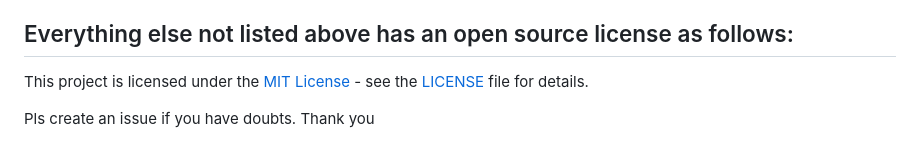
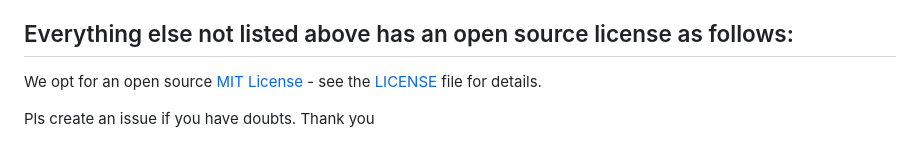
Before and after one commit to reneang17/dharma-resources, a Markdown page: README.md, the part around the change. Rendered like a GitHub page.

Commit message:
updated lincense

```diff
--- a/README.md
+++ b/README.md
@@ -43,6 +43,6 @@ The picture was taken from pexels.com, specifically from [this link](https://www
 
 ## Everything else not listed above has an open source license as follows:
 
-This project is licensed under the [MIT License](https://opensource.org/licenses/MIT) - see the [LICENSE](LICENSE) file for details.
+We opt for an open source [MIT License](https://opensource.org/licenses/MIT) - see the [LICENSE](LICENSE) file for details.
 
 Pls create an issue if you have doubts. Thank you
```
